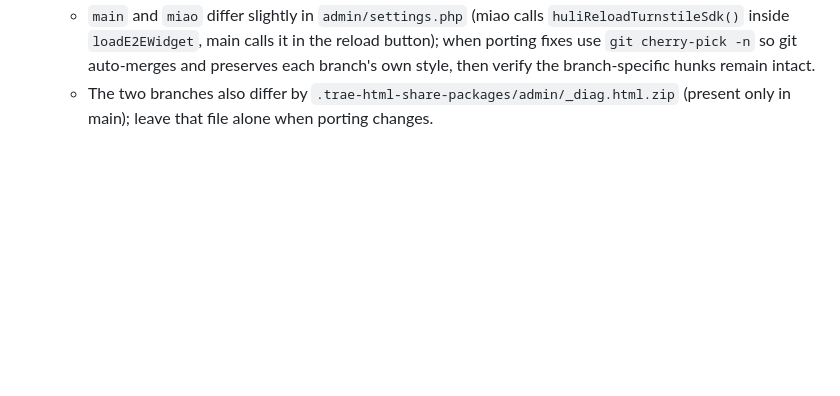
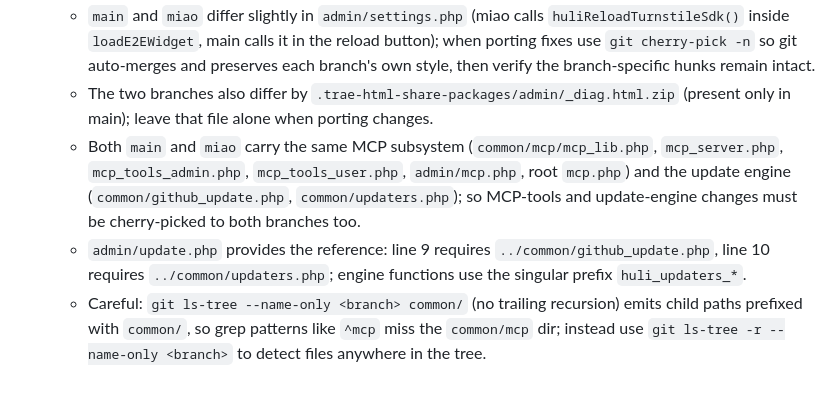
Before and after one commit to huliaiya/huliapi, a Markdown page: .monkeycode/MEMORY.md, the part around the change. GitHub-like rendering; blank space fills up the shorter version.

Commit message:
chore: 记录 main/miao 双分支 MCP 与更新引擎移植注意事项 Co-authored-by: monkeycode-ai <monkeycode-ai@chaitin.com>

```diff
--- a/.monkeycode/MEMORY.md
+++ b/.monkeycode/MEMORY.md
@@ -67,3 +67,6 @@ Entries discovered by the Agent during task execution should follow this format:
   - Bug fixes must be applied and pushed to BOTH branches: `main` (install) and `miao` (update), because the two branches have unrelated histories and are maintained in parallel.
   - `main` and `miao` differ slightly in `admin/settings.php` (miao calls `huliReloadTurnstileSdk()` inside `loadE2EWidget`, main calls it in the reload button); when porting fixes use `git cherry-pick -n` so git auto-merges and preserves each branch's own style, then verify the branch-specific hunks remain intact.
   - The two branches also differ by `.trae-html-share-packages/admin/_diag.html.zip` (present only in main); leave that file alone when porting changes.
+  - Both `main` and `miao` carry the same MCP subsystem (`common/mcp/mcp_lib.php`, `mcp_server.php`, `mcp_tools_admin.php`, `mcp_tools_user.php`, `admin/mcp.php`, root `mcp.php`) and the update engine (`common/github_update.php`, `common/updaters.php`); so MCP-tools and update-engine changes must be cherry-picked to both branches too.
+  - `admin/update.php` provides the reference: line 9 requires `../common/github_update.php`, line 10 requires `../common/updaters.php`; engine functions use the singular prefix `huli_updaters_*`.
+  - Careful: `git ls-tree --name-only <branch> common/` (no trailing recursion) emits child paths prefixed with `common/`, so grep patterns like `^mcp` miss the `common/mcp` dir; instead use `git ls-tree -r --name-only <branch>` to detect files anywhere in the tree.
```
